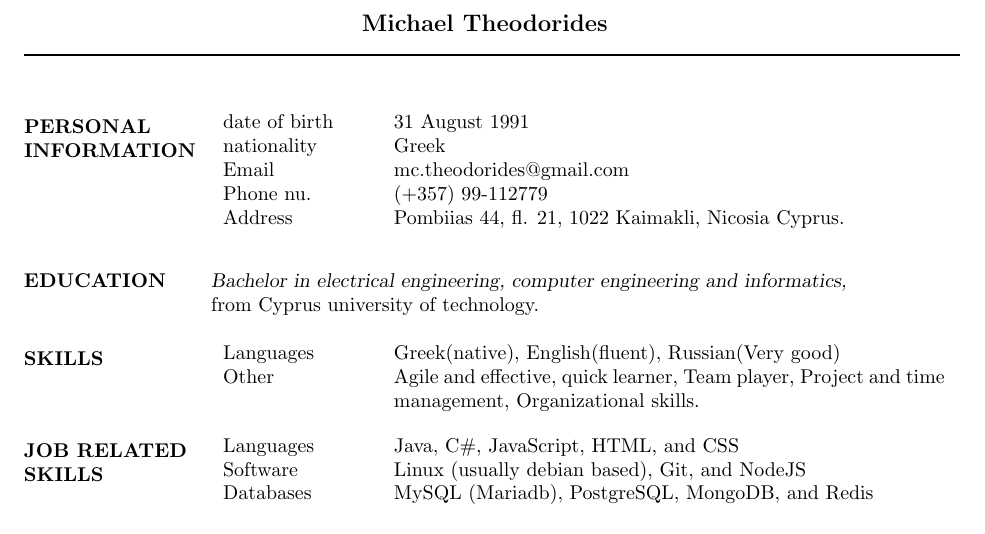
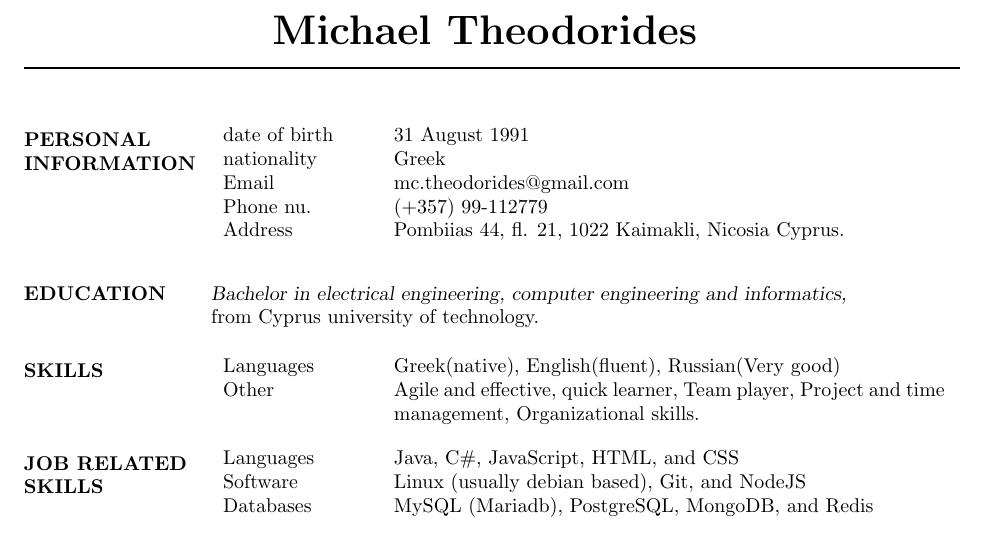
Before and after one commit to michaelthe/cv_michael_theodorides, a LaTeX CV (michael_theodorides_cv.tex): part of the page, cut so that both start at the same text. Compiled offline with pdfLaTeX.

Commit message:
mini changes added commented objective

```diff
--- a/michael_theodorides_cv.tex
+++ b/michael_theodorides_cv.tex
@@ -34,16 +34,17 @@ anchorcolor = blue]{hyperref}
 
 \begin{document}
 
-\moveleft.5\hoffset\centerline{\large\bf Michael Theodorides}
+\moveleft.5\hoffset\centerline{\huge\bf Michael Theodorides}
 
 \moveleft\hoffset\vbox{\hrule width\resumewidth height 1pt} %\smallskip
 
 
-%\moveleft.5\hoffset\centerline{Pompiias 44 Kaimakli 1022, Nicosia Cyprus}
-%\moveleft.5\hoffset\centerline{mc.theodorides@gmail.com}
-%\moveleft.5\hoffset\centerline{(+357) 99-112779}
+\begin{resume}
 
-\begin{resume}
+%\section{OBJECTIVE}
+
+%Talented young engineer looking to work in a team of hackers, that are passionate about their code.
+%I don't mind new challenges; late night coding sessions; or freaked out customers; i just want it to be fun, and meaningful.
 
 \section{PERSONAL \\ INFORMATION}
 
```
Also changed, not shown: michael_theodorides_cv.pdf, michael_theodorides_cv.tex (6 more changed lines), 2 other files.
